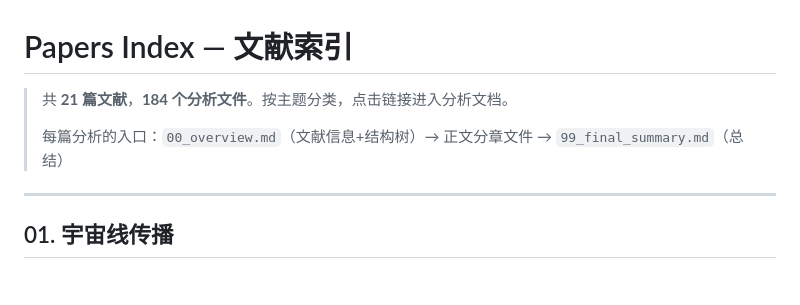
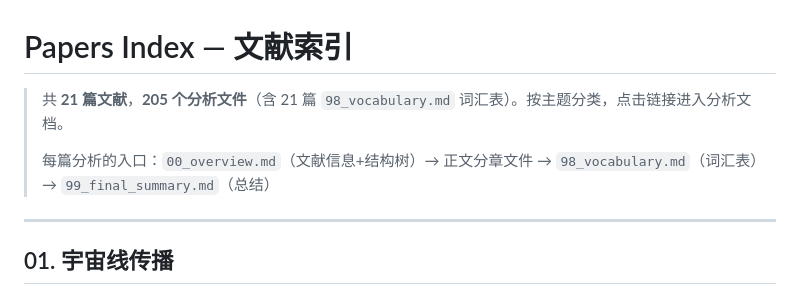
Before and after one commit to jcxs2014/ReferenceRead, a Markdown page: INDEX.md, the part around the change. Rendered like a GitHub page.

Commit message:
docs: update INDEX.md to include 98_vocabulary.md (205 files, 21 vocab tables)

```diff
--- a/INDEX.md
+++ b/INDEX.md
@@ -1,8 +1,8 @@
 # Papers Index — 文献索引
 
-> 共 **21 篇文献**，**184 个分析文件**。按主题分类，点击链接进入分析文档。
+> 共 **21 篇文献**，**205 个分析文件**（含 21 篇 `98_vocabulary.md` 词汇表）。按主题分类，点击链接进入分析文档。
 >
-> 每篇分析的入口：`00_overview.md`（文献信息+结构树）→ 正文分章文件 → `99_final_summary.md`（总结）
+> 每篇分析的入口：`00_overview.md`（文献信息+结构树）→ 正文分章文件 → `98_vocabulary.md`（词汇表）→ `99_final_summary.md`（总结）
 
 ---
 
```
